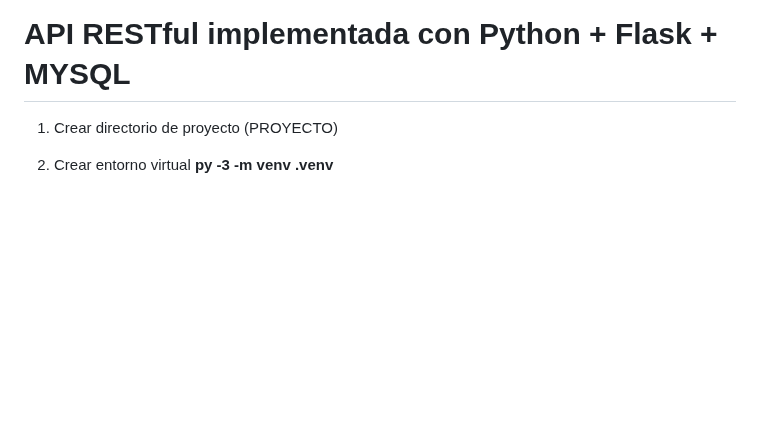
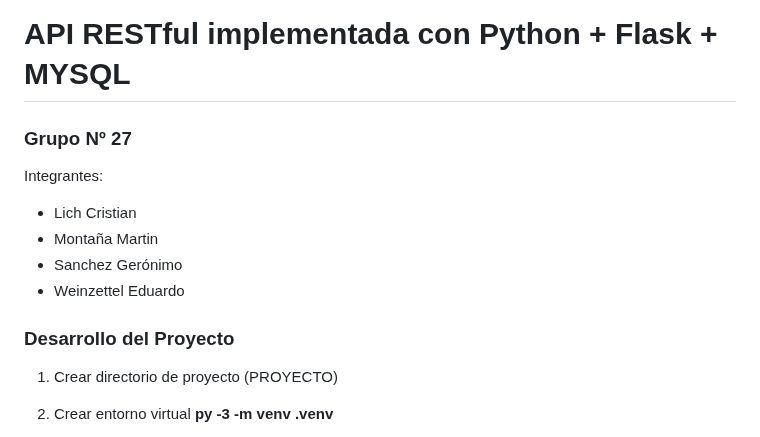
Before and after one commit to mmontana83/proyecto-upso, a Markdown page: README.md, the part around the change. Rendered like a GitHub page; blank space fills up the shorter version.

Commit message:
Update README.md
Se agrega el número de grupo e integrantes

```diff
--- a/README.md
+++ b/README.md
@@ -1,4 +1,13 @@
 # API RESTful implementada con Python + Flask + MYSQL
+
+### Grupo Nº 27
+Integrantes:
+- Lich Cristian
+- Montaña Martin
+- Sanchez Gerónimo
+- Weinzettel Eduardo
+
+### Desarrollo del Proyecto
 
 1. Crear directorio de proyecto (PROYECTO)
 
```
